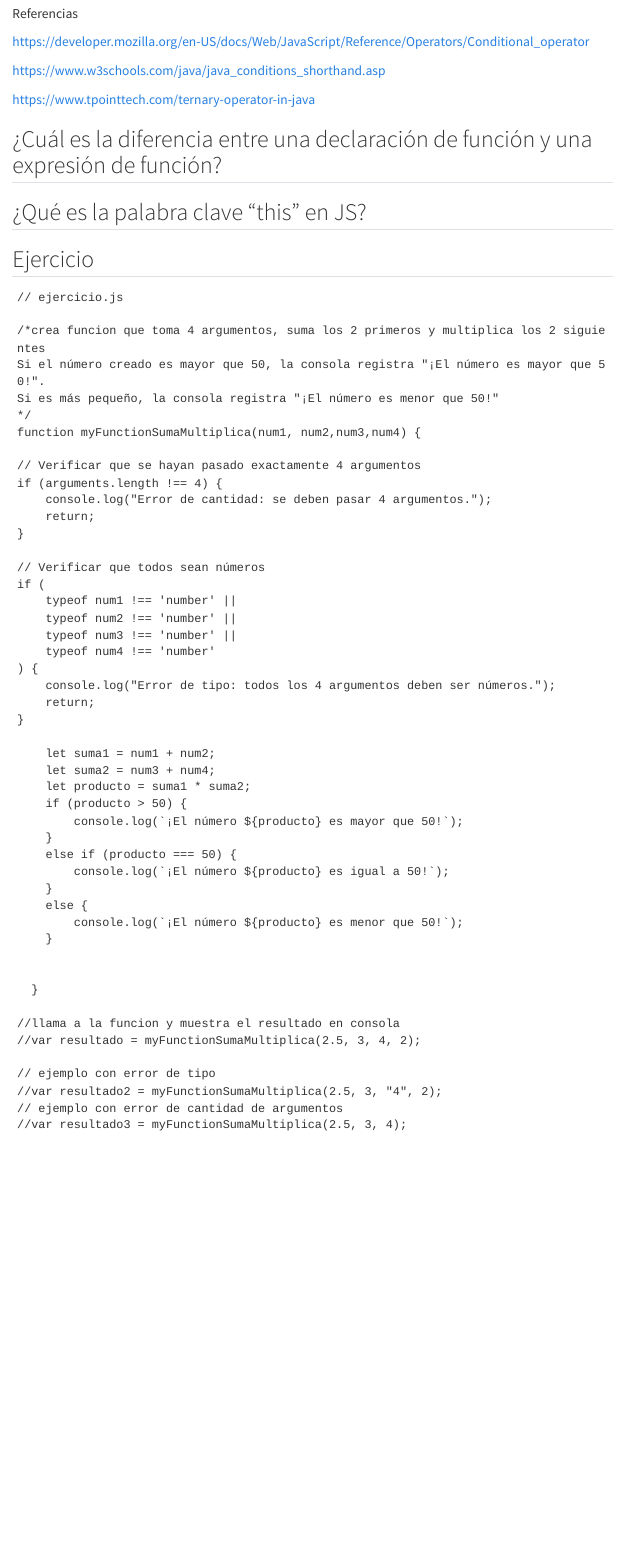
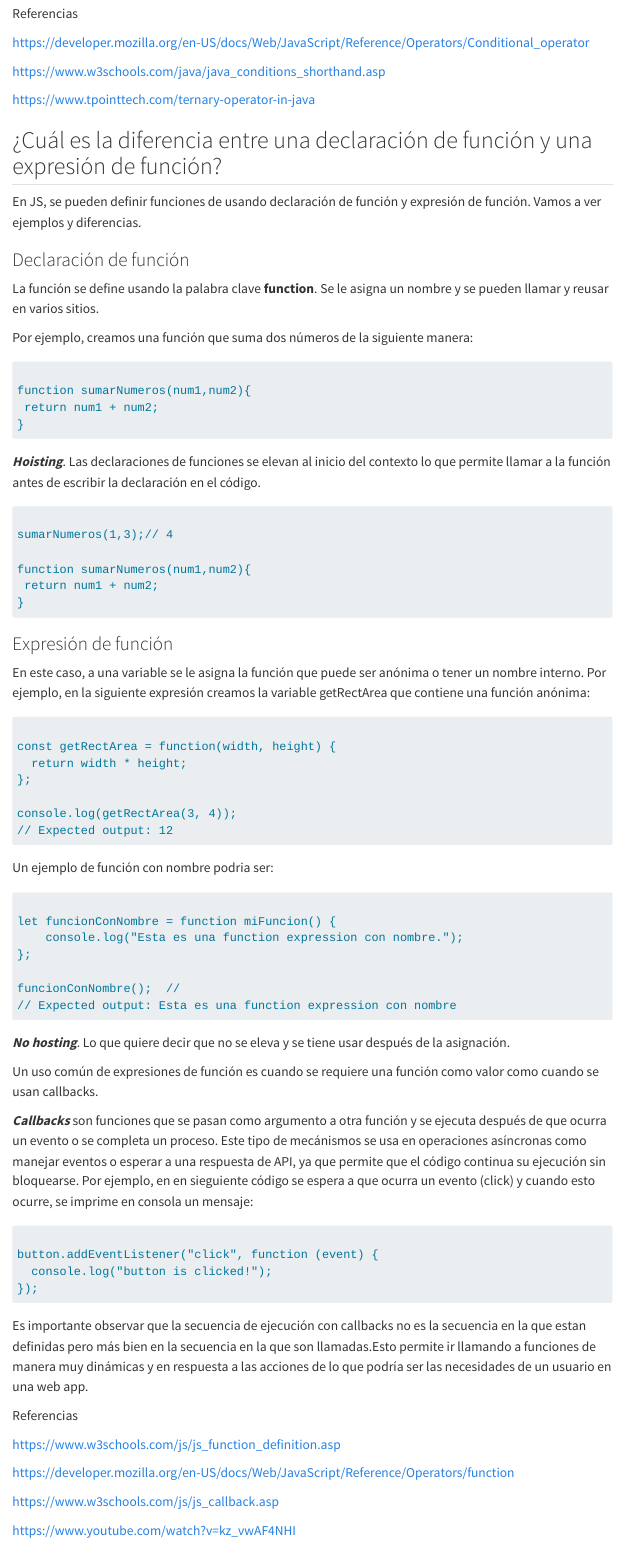
Before and after one commit to inti-documentation/inti-documentation.github.io, a Quarto document (checkpoint7.qmd): the page in a window 1100 px wide, from 7050 px down before the commit and from 7110 px down after it, so that both start at the same text. Rendered offline with R 4.5, knitr and Pandoc in place of Quarto, with nearby package versions; menus at the side of the page are left out.

Commit message:
diferencias entre funciones declaradas y expresiones

````diff
--- a/checkpoint7.qmd
+++ b/checkpoint7.qmd
@@ -249,6 +255,87 @@ Referencias
 
 
 ## ¿Cuál es la diferencia entre una declaración de función y una expresión de función?
+
+En JS, se pueden definir funciones de usando declaración de función y expresión de función. Vamos a ver ejemplos y diferencias.
+
+### Declaración de función
+
+La función se define usando la palabra clave **function**. Se le asigna un nombre y se pueden llamar y reusar en varios sitios.
+
+Por ejemplo, creamos una función que suma dos números de la siguiente manera:
+
+```default
+
+function sumarNumeros(num1,num2){
+ return num1 + num2;
+}
+```
+***Hoisting***.   Las declaraciones de funciones se elevan al inicio del contexto lo que permite llamar a la función antes de escribir la declaración en el código.
+
+```default
+
+sumarNumeros(1,3);// 4
+
+function sumarNumeros(num1,num2){
+ return num1 + num2;
+}
+```
+
+### Expresión de función
+
+En este caso, a una variable se le asigna la función que puede ser anónima o tener un nombre interno. Por ejemplo, en la siguiente expresión creamos la variable getRectArea que contiene una función anónima:
+
+```default
+
+const getRectArea = function(width, height) {
+  return width * height;
+};
+
+console.log(getRectArea(3, 4));
+// Expected output: 12
+```
+
+Un ejemplo de función con nombre podria ser:
+
+```default
+
+let funcionConNombre = function miFuncion() {
+    console.log("Esta es una function expression con nombre.");
+};
+
+funcionConNombre();  //
+// Expected output: Esta es una function expression con nombre
+```
+
+***No hosting***. Lo que quiere decir que no se eleva y se tiene usar después de la asignación.
+
+Un uso común de expresiones de función es cuando se requiere una función como valor como cuando se usan callbacks.
+
+***Callbacks*** son funciones que se pasan como argumento a otra función y se ejecuta después de que ocurra un evento o se completa un proceso. Este tipo de mecánismos se usa en operaciones asíncronas como manejar eventos o esperar a una respuesta de API, ya que permite que el código continua su ejecución sin bloquearse. Por ejemplo, en en sieguiente código se espera a que ocurra un evento (click) y cuando esto ocurre, se imprime en consola un mensaje:
+
+```default
+
+button.addEventListener("click", function (event) {
+  console.log("button is clicked!");
+});
+
+```
+
+Es importante observar que la secuencia de ejecución con callbacks no es la secuencia en la que estan definidas pero más bien en la secuencia en la que son llamadas.Esto permite ir llamando a funciones de manera muy dinámicas y en respuesta a las acciones de lo que podría ser las necesidades de un usuario en una web app.
+
+Referencias
+
+<https://www.w3schools.com/js/js_function_definition.asp>
+
+<https://developer.mozilla.org/en-US/docs/Web/JavaScript/Reference/Operators/function>
+
+<https://www.w3schools.com/js/js_callback.asp>
+
+<https://www.youtube.com/watch?v=kz_vwAF4NHI>
+
+
+
+
 
 ## ¿Qué es la palabra clave "this" en JS?
 
````
Also changed, not shown: about.qmd (+2 -0 lines), docs/search.json, checkpoint7.qmd (6 more changed lines), 2 other files.
